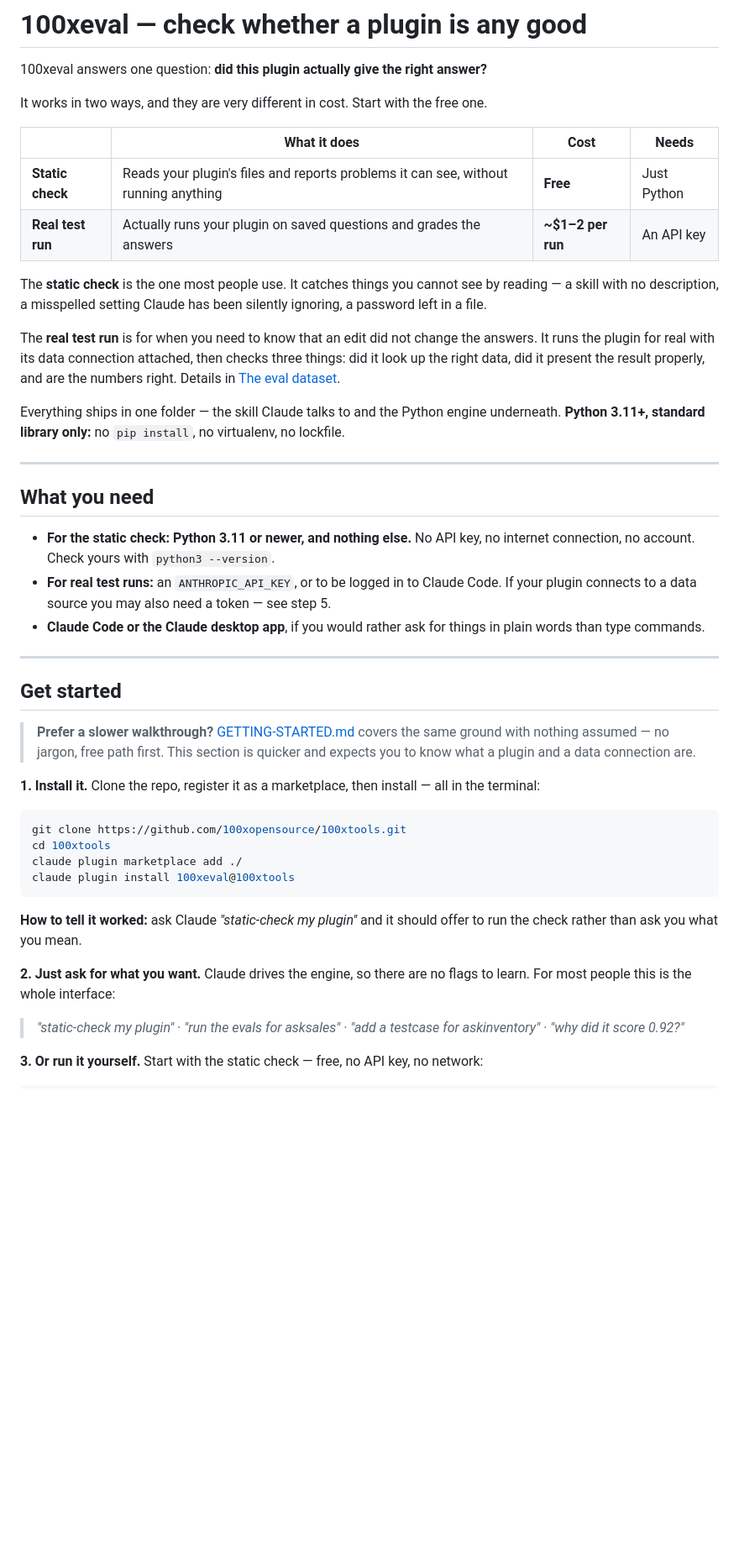
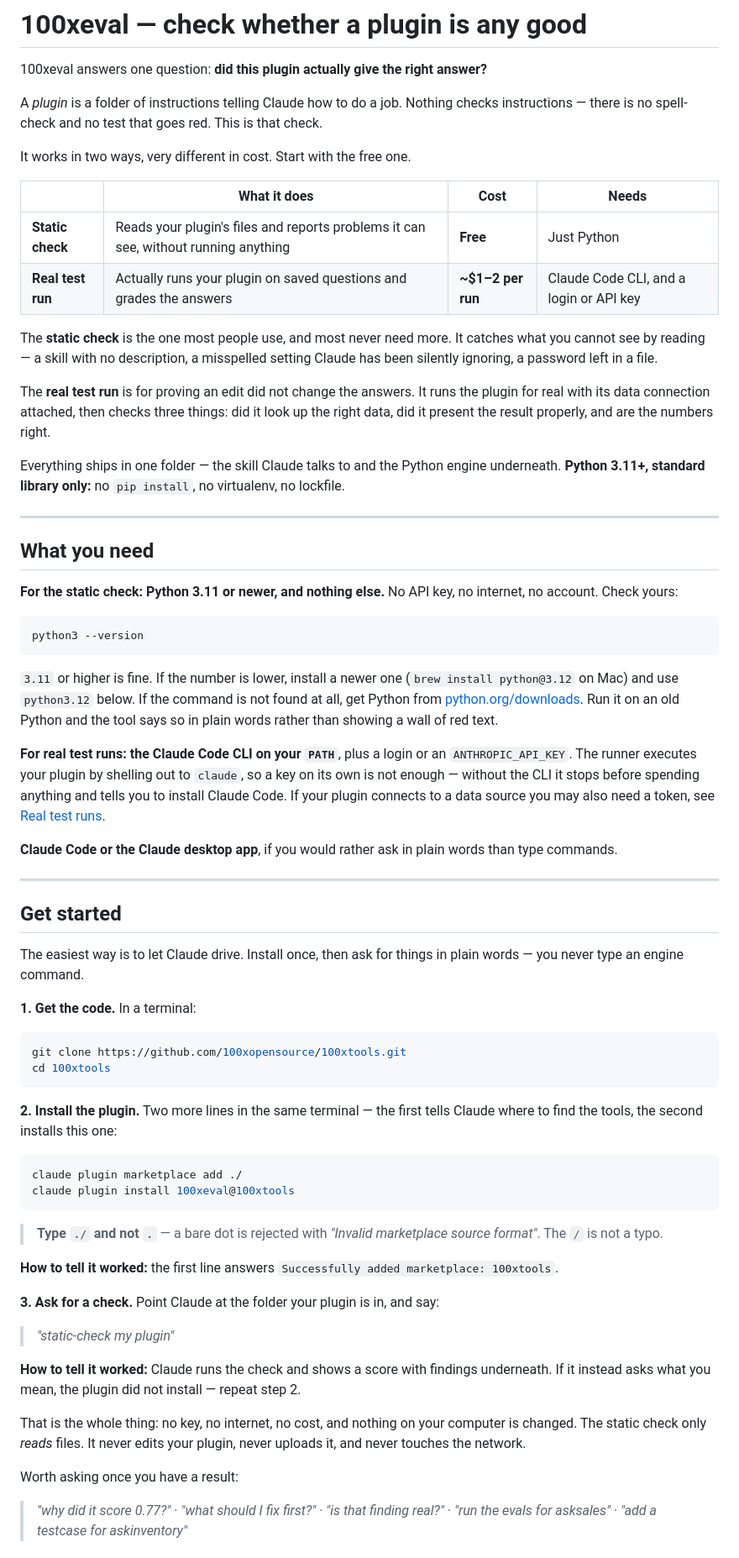
Before and after one commit to 100xopensource/100xtools, a Markdown page: plugins/100xeval/README.md, the part around one of its changes. Shown at 84% size. Drawn GitHub-style; blank space fills up the shorter version.

````diff
--- a/plugins/100xeval/README.md
+++ b/plugins/100xeval/README.md
@@ -2,21 +2,23 @@
 
 100xeval answers one question: **did this plugin actually give the right answer?**
 
-It works in two ways, and they are very different in cost. Start with the free one.
+A *plugin* is a folder of instructions telling Claude how to do a job. Nothing checks
+instructions — there is no spell-check and no test that goes red. This is that check.
+
+It works in two ways, very different in cost. Start with the free one.
 
 | | What it does | Cost | Needs |
 | --- | --- | --- | --- |
 | **Static check** | Reads your plugin's files and reports problems it can see, without running anything | **Free** | Just Python |
-| **Real test run** | Actually runs your plugin on saved questions and grades the answers | **~$1–2 per run** | An API key |
+| **Real test run** | Actually runs your plugin on saved questions and grades the answers | **~$1–2 per run** | Claude Code CLI, and a login or API key |
 
-The **static check** is the one most people use. It catches things you cannot see by
-reading — a skill with no description, a misspelled setting Claude has been silently
-ignoring, a password left in a file.
+The **static check** is the one most people use, and most never need more. It catches what
+you cannot see by reading — a skill with no description, a misspelled setting Claude has been
+silently ignoring, a password left in a file.
 
-The **real test run** is for when you need to know that an edit did not change the answers.
-It runs the plugin for real with its data connection attached, then checks three things:
-did it look up the right data, did it present the result properly, and are the numbers
-right. Details in [The eval dataset](#the-eval-dataset).
+The **real test run** is for proving an edit did not change the answers. It runs the plugin
+for real with its data connection attached, then checks three things: did it look up the
+right data, did it present the result properly, and are the numbers right.
 
 Everything ships in one folder — the skill Claude talks to and the Python engine underneath.
 **Python 3.11+, standard library only:** no `pip install`, no virtualenv, no lockfile.
@@ -25,38 +27,67 @@ Everything ships in one folder — the skill Claude talks to and the Python engi
 
 ## What you need
 
-- **For the static check: Python 3.11 or newer, and nothing else.** No API key, no internet
-  connection, no account. Check yours with `python3 --version`.
-- **For real test runs:** an `ANTHROPIC_API_KEY`, or to be logged in to Claude Code. If your
-  plugin connects to a data source you may also need a token — see step 5.
-- **Claude Code or the Claude desktop app**, if you would rather ask for things in plain
-  words than type commands.
+**For the static check: Python 3.11 or newer, and nothing else.** No API key, no internet, no
+account. Check yours:
+
+```bash
+python3 --version
+```
+
+`3.11` or higher is fine. If the number is lower, install a newer one (`brew install
+python@3.12` on Mac) and use `python3.12` below. If the command is not found at all, get
+Python from [python.org/downloads](https://www.python.org/downloads/). Run it on an old
+Python and the tool says so in plain words rather than showing a wall of red text.
+
+**For real test runs: the Claude Code CLI on your `PATH`**, plus a login or an
+`ANTHROPIC_API_KEY`. The runner executes your plugin by shelling out to `claude`, so a key on
+its own is not enough — without the CLI it stops before spending anything and tells you to
+install Claude Code. If your plugin connects to a data source you may also need a token, see
+[Real test runs](#real-test-runs).
+
+**Claude Code or the Claude desktop app**, if you would rather ask in plain words than type
+commands.
 
 ---
 
 ## Get started
 
-> **Prefer a slower walkthrough?** [GETTING-STARTED.md](./GETTING-STARTED.md) covers the same
-> ground with nothing assumed — no jargon, free path first. This section is quicker and
-> expects you to know what a plugin and a data connection are.
+The easiest way is to let Claude drive. Install once, then ask for things in plain words —
+you never type an engine command.
 
-**1. Install it.** Clone the repo, register it as a marketplace, then install — all in the
-terminal:
+**1. Get the code.** In a terminal:
 
 ```bash
 git clone https://github.com/100xopensource/100xtools.git
 cd 100xtools
+```
+
+**2. Install the plugin.** Two more lines in the same terminal — the first tells Claude where
+to find the tools, the second installs this one:
+
+```bash
 claude plugin marketplace add ./
 claude plugin install 100xeval@100xtools
 ```
 
-**How to tell it worked:** ask Claude *"static-check my plugin"* and it should offer to run
-the check rather than ask you what you mean.
+> **Type `./` and not `.`** — a bare dot is rejected with *"Invalid marketplace source
+> format"*. The `/` is not a typo.
 
-**2. Just ask for what you want.** Claude drives the engine, so there are no flags to learn.
-For most people this is the whole interface:
+**How to tell it worked:** the first line answers `Successfully added marketplace: 100xtools`.
 
-> *"static-check my plugin"* · *"run the evals for asksales"* ·
-> *"add a testcase for askinventory"* · *"why did it score 0.92?"*
+**3. Ask for a check.** Point Claude at the folder your plugin is in, and say:
 
-**3. Or run it yourself.** Start with the static check — free, no API key, no network:
+> *"static-check my plugin"*
+
+**How to tell it worked:** Claude runs the check and shows a score with findings underneath.
+If it instead asks what you mean, the plugin did not install — repeat step 2.
+
+That is the whole thing: no key, no internet, no cost, and nothing on your computer is
+changed. The static check only *reads* files. It never edits your plugin, never uploads it,
+and never touches the network.
+
+Worth asking once you have a result:
+
+> *"why did it score 0.77?"* · *"what should I fix first?"* · *"is that finding real?"* ·
+> *"run the evals for asksales"* · *"add a testcase for askinventory"*
+
````
Also changed, not shown: other parts of plugins/100xeval/README.md (+159 -68 lines), README.md (+1 -1 lines), plugins/100xeval/GETTING-STARTED.md (deleted, +0 -232 lines).
